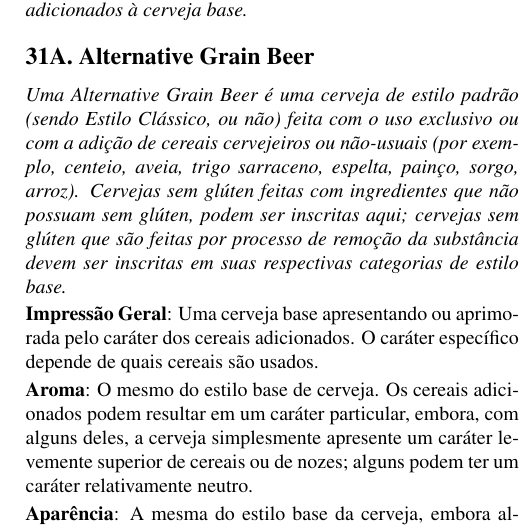
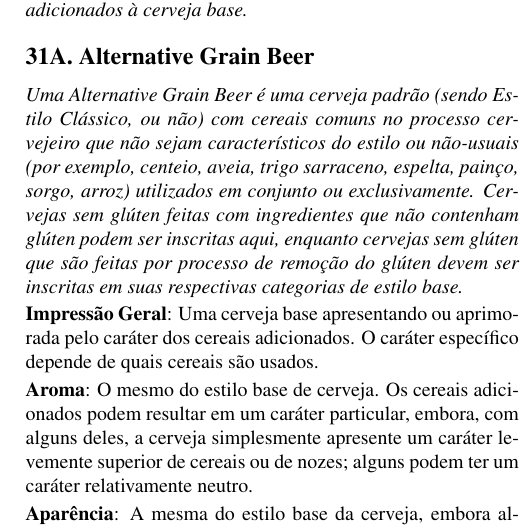
Before and after one commit to bjcp-brasil/bjcp-2021-pt-br, a LaTeX document (main.tex, which reads 31-alternative-fermentables-beer/31a-alternative-grain-beer.tex): part of one column of page 103 of 120, cut so that both start at the same text. Compiled offline with pdfLaTeX.

Commit message:
Atualizando a descrição do estilo 31a

```diff
--- a/31-alternative-fermentables-beer/31a-alternative-grain-beer.tex
+++ b/31-alternative-fermentables-beer/31a-alternative-grain-beer.tex
@@ -1,7 +1,7 @@
 \phantomsection
 \subsection*{31A. Alternative Grain Beer}
 \addcontentsline{toc}{subsection}{31A. Alternative Grain Beer}
-\textit{Uma Alternative Grain Beer é uma cerveja de estilo padrão (sendo Estilo Clássico, ou não) feita com o uso exclusivo ou com a adição de cereais cervejeiros ou não-usuais (por exemplo, centeio, aveia, trigo sarraceno, espelta, painço, sorgo, arroz). Cervejas sem glúten feitas com ingredientes que não possuam sem glúten, podem ser inscritas aqui; cervejas sem glúten que são feitas por processo de remoção da substância devem ser inscritas em suas respectivas categorias de estilo base.}
+\textit{Uma Alternative Grain Beer é uma cerveja padrão (sendo Estilo Clássico, ou não) com cereais comuns no processo cervejeiro que não sejam característicos do estilo ou não-usuais (por exemplo, centeio, aveia, trigo sarraceno, espelta, painço, sorgo, arroz) utilizados em conjunto ou exclusivamente. Cervejas sem glúten feitas com ingredientes que não contenham glúten podem ser inscritas aqui, enquanto cervejas sem glúten que são feitas por processo de remoção do glúten devem ser inscritas em suas respectivas categorias de estilo base.}
 
 \textbf{Impressão Geral}: Uma cerveja base apresentando ou aprimorada pelo caráter dos cereais adicionados. O caráter específico depende de quais cereais são usados.
 
```
